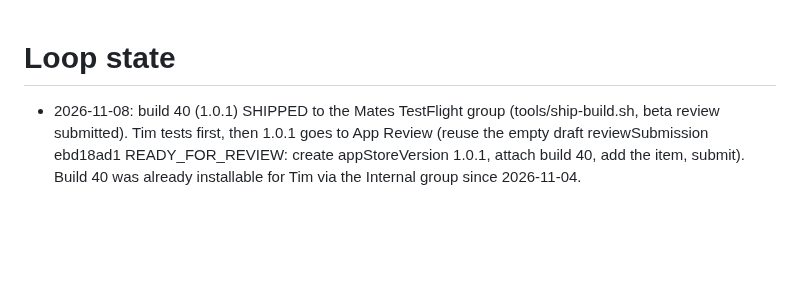
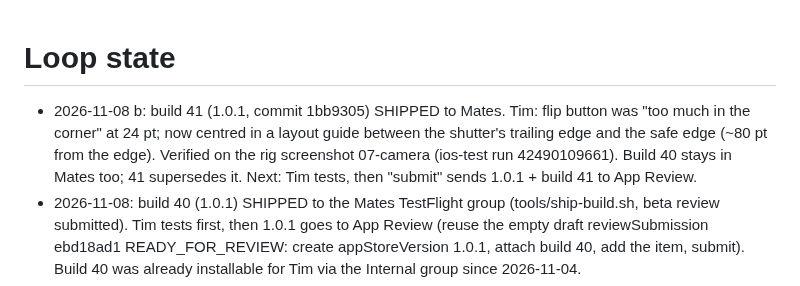
Before and after one commit to jansentim1/beerwithfriends, a Markdown page: STATE.md, the part around the change. Drawn GitHub-style; blank space fills up the shorter version.

Commit message:
docs: build 41 shipped to Mates; flip button placement verified on the rig
Co-Authored-By: Claude Fable 5.1 <noreply@anthropic.com>

```diff
--- a/STATE.md
+++ b/STATE.md
@@ -1,4 +1,5 @@
 # Loop state
+- 2026-11-08 b: build 41 (1.0.1, commit 1bb9305) SHIPPED to Mates. Tim: flip button was "too much in the corner" at 24 pt; now centred in a layout guide between the shutter's trailing edge and the safe edge (~80 pt from the edge). Verified on the rig screenshot 07-camera (ios-test run 42490109661). Build 40 stays in Mates too; 41 supersedes it. Next: Tim tests, then "submit" sends 1.0.1 + build 41 to App Review.
 - 2026-11-08: build 40 (1.0.1) SHIPPED to the Mates TestFlight group (tools/ship-build.sh, beta review submitted). Tim tests first, then 1.0.1 goes to App Review (reuse the empty draft reviewSubmission ebd18ad1 READY_FOR_REVIEW: create appStoreVersion 1.0.1, attach build 40, add the item, submit). Build 40 was already installable for Tim via the Internal group since 2026-11-04.
 - 2026-11-04: BUILD 40 (1.0.1) UPLOADED to TestFlight (commit 7b83342). Tim: camera flip goes bottom-right (now beside the shutter, 24 pt from the trailing edge; cancel stays top-left) and "View once" lagged: the getPhotoOnce round trip ran before anything appeared. The viewer now opens on the tap with its spinner, runs the fetch itself and shows a failure in place; tap/swipe-to-dismiss waits until the photo is in. project.yml MARKETING_VERSION 1.0.1. First TestFlight attempt was cancelled by GitHub (no macOS runner acquired, capacity notice); `gh run rerun` fixed it. NEXT (Tim decides): tools/ship-build.sh 40 to the Mates group, and/or create version 1.0.1 in ASC + attach build 40 + submit.
 - 2026-11-01 ~10:15 CET: EU LIVE. Tim declared "not a trader" (DSA) at ~09:00 and signed the updated Developer Program License Agreement; the Dutch store page returned 200 about an hour later. The iTunes lookup API lags the store page by edge cache, so use the apps.apple.com/nl page as the truth. Store: https://apps.apple.com/nl/app/pubdates/id6809410863
```
